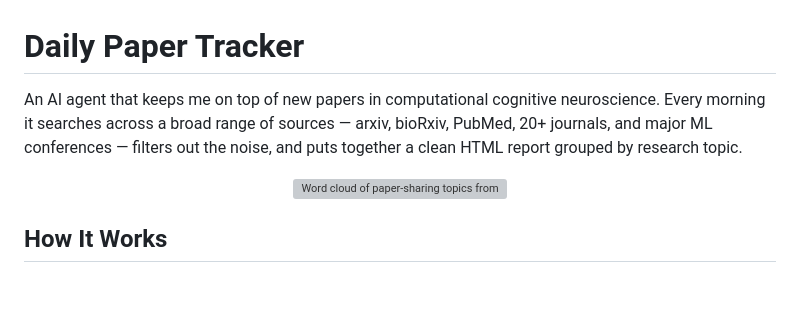
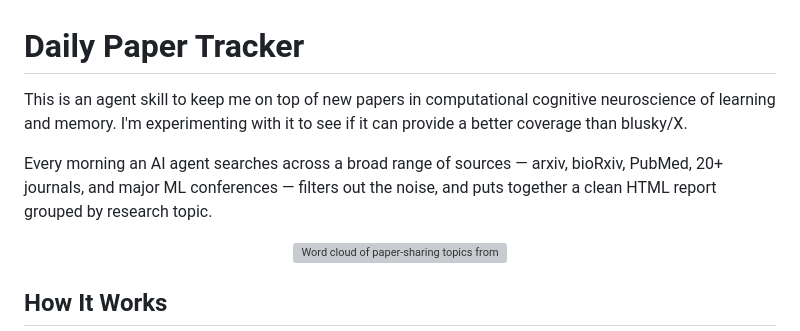
Before and after one commit to qihongl/paper-tracking, a Markdown page: README.md, the part around the change. Rendered like a GitHub page; blank space fills up the shorter version; grey boxes are pictures that could not be loaded.

```diff
--- a/README.md
+++ b/README.md
@@ -1,6 +1,8 @@
 # Daily Paper Tracker
 
-An AI agent that keeps me on top of new papers in computational cognitive neuroscience. Every morning it searches across a broad range of sources — arxiv, bioRxiv, PubMed, 20+ journals, and major ML conferences — filters out the noise, and puts together a clean HTML report grouped by research topic.
+This is an agent skill to keep me on top of new papers in computational cognitive neuroscience of learning and memory. I'm experimenting with it to see if it can provide a better coverage than blusky/X.
+
+Every morning an AI agent searches across a broad range of sources — arxiv, bioRxiv, PubMed, 20+ journals, and major ML conferences — filters out the noise, and puts together a clean HTML report grouped by research topic.
 
 <p align="center">
   <img src="outputs/bsky-wordcloud.png" alt="Word cloud of paper-sharing topics from @qlu.bsky.social" width="700">
```
